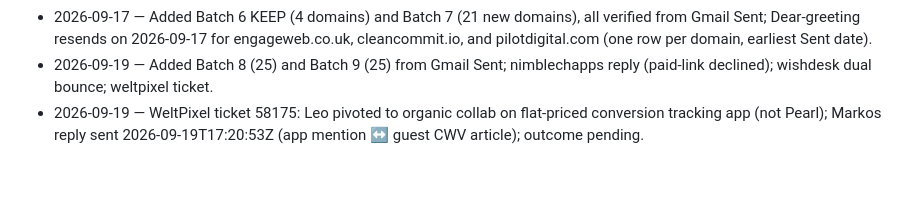
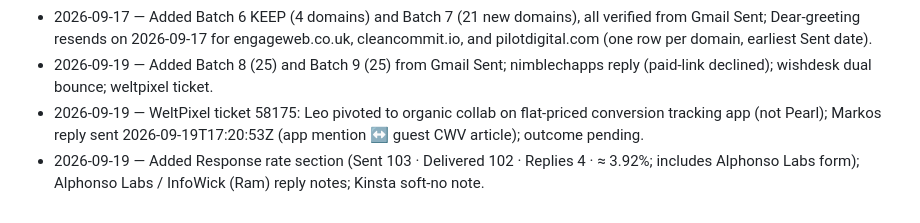
Before and after one commit to Apogee-Information-Systems/Apogee-Information-Systems.github.io, a Markdown page: internal/apogee-watcher-outreach-contact-log.md, the part around one of its changes. Rendered like a GitHub page; blank space fills up the shorter version.

Commit message:
docs: add Response rate section + Alphonso Labs reply; keep WeltPixel notes

```diff
--- a/internal/apogee-watcher-outreach-contact-log.md
+++ b/internal/apogee-watcher-outreach-contact-log.md
@@ -142,3 +164,4 @@ Related: [apogee-watcher-backlink-playbook.md](./apogee-watcher-backlink-playboo
 - 2026-09-17 — Added Batch 6 KEEP (4 domains) and Batch 7 (21 new domains), all verified from Gmail Sent; Dear-greeting resends on 2026-09-17 for engageweb.co.uk, cleancommit.io, and pilotdigital.com (one row per domain, earliest Sent date).
 - 2026-09-19 — Added Batch 8 (25) and Batch 9 (25) from Gmail Sent; nimblechapps reply (paid-link declined); wishdesk dual bounce; weltpixel ticket.
 - 2026-09-19 — WeltPixel ticket 58175: Leo pivoted to organic collab on flat-priced conversion tracking app (not Pearl); Markos reply sent 2026-09-19T17:20:53Z (app mention ↔ guest CWV article); outcome pending.
+- 2026-09-19 — Added Response rate section (Sent 103 · Delivered 102 · Replies 4 · ≈ 3.92%; includes Alphonso Labs form); Alphonso Labs / InfoWick (Ram) reply notes; Kinsta soft-no note.
```
Also changed, not shown: other parts of internal/apogee-watcher-outreach-contact-log.md (+25 -3 lines).
